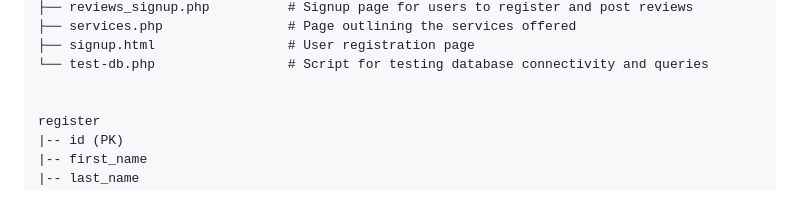
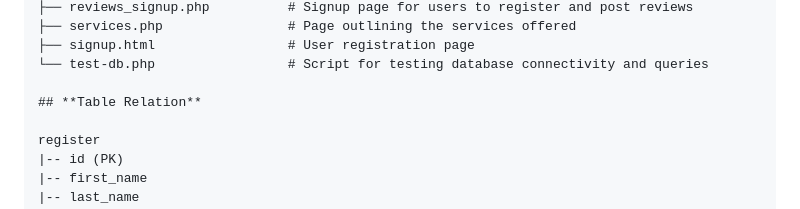
Before and after one commit to AviSec1337/OpenStax, a Markdown page: README.md, the part around the change. GitHub-like rendering.

```diff
--- a/README.md
+++ b/README.md
@@ -50,6 +50,7 @@ OpenStax/
 ├── signup.html                 # User registration page
 └── test-db.php                 # Script for testing database connectivity and queries
 
+## **Table Relation**
 
 register
 |-- id (PK)
```
